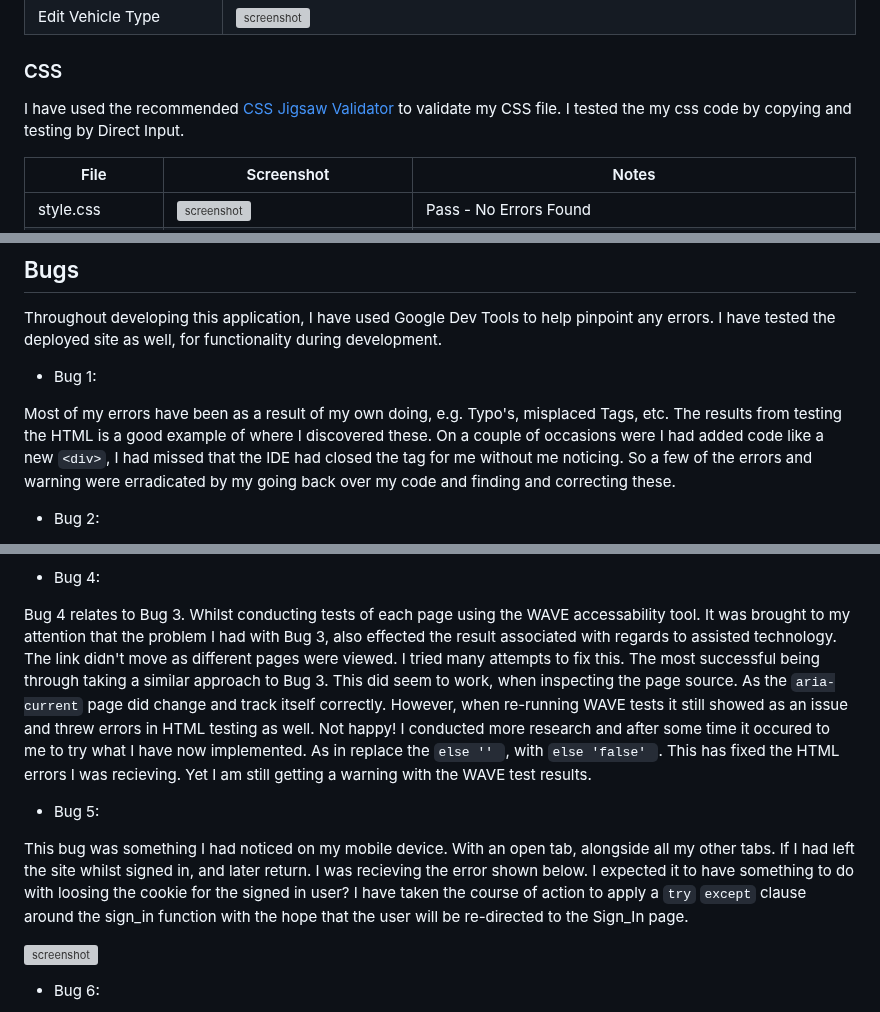
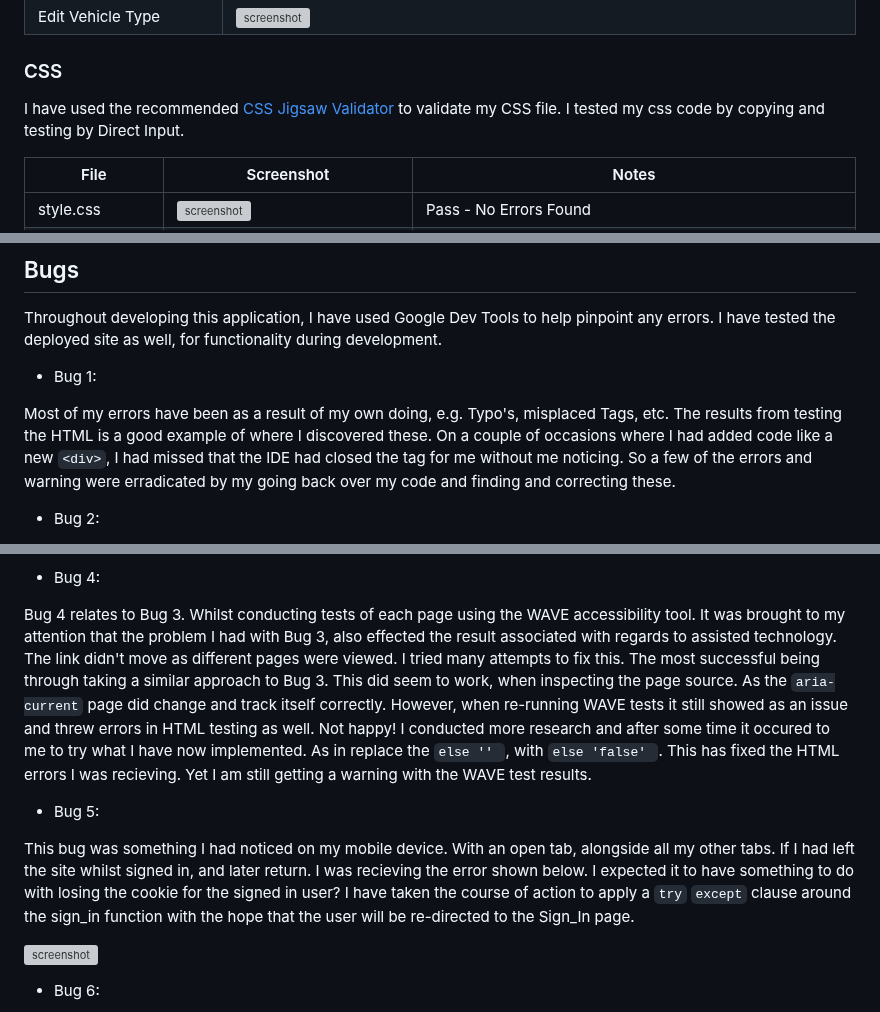
Before and after one commit to Ad-White/my-vehicle-history, a Markdown page: TESTING.md, 3 parts joined by grey strips. Rendered like a GitHub page; grey boxes are pictures that could not be loaded.

```diff
--- a/TESTING.md
+++ b/TESTING.md
@@ -33,7 +33,7 @@ Testing by Direct Input:
 ### CSS
 
 I have used the recommended [CSS Jigsaw Validator](https://jigsaw.w3.org/css-validator) to validate my CSS file.
-I tested the my css code by copying and testing by Direct Input.
+I tested my css code by copying and testing by Direct Input.
 
 | File | Screenshot | Notes |
 | --- | --- | --- |
@@ -200,7 +200,7 @@ Throughout developing this application, I have used Google Dev Tools to help pin
 - Bug 1:
 
 Most of my errors have been as a result of my own doing, e.g. Typo's, misplaced Tags, etc.
-The results from testing the HTML is a good example of where I discovered these. On a couple of occasions were I had added code like a new `<div>`, I had missed that the IDE had closed the tag for me without me noticing. So a few of the errors and warning were erradicated by my going back over my code and finding and correcting these.
+The results from testing the HTML is a good example of where I discovered these. On a couple of occasions where I had added code like a new `<div>`, I had missed that the IDE had closed the tag for me without me noticing. So a few of the errors and warning were erradicated by my going back over my code and finding and correcting these.
 
 - Bug 2:
 
@@ -213,12 +213,12 @@ Having implemented the Bootstrap Navigation Menu fairly early on. I had failed t
 
 - Bug 4:
 
-Bug 4 relates to Bug 3. Whilst conducting tests of each page using the WAVE accessability tool. It was brought to my attention that the problem I had with Bug 3, also effected the result associated with regards to assisted technology. The link didn't move as different pages were viewed. I tried many attempts to fix this. The most successful being through taking a similar approach to Bug 3. This did seem to work, when inspecting the page source. As the `aria-current` page did change and track itself correctly. However, when re-running WAVE tests it still showed as an issue and threw errors in HTML testing as well. Not happy!
+Bug 4 relates to Bug 3. Whilst conducting tests of each page using the WAVE accessibility tool. It was brought to my attention that the problem I had with Bug 3, also effected the result associated with regards to assisted technology. The link didn't move as different pages were viewed. I tried many attempts to fix this. The most successful being through taking a similar approach to Bug 3. This did seem to work, when inspecting the page source. As the `aria-current` page did change and track itself correctly. However, when re-running WAVE tests it still showed as an issue and threw errors in HTML testing as well. Not happy!
 I conducted more research and after some time it occured to me to try what I have now implemented. As in replace the `else '' `, with `else 'false' `. This has fixed the HTML errors I was recieving. Yet I am still getting a warning with the WAVE test results.
 
 - Bug 5:
 
-This bug was something I had noticed on my mobile device. With an open tab, alongside all my other tabs. If I had left the site whilst signed in, and later return. I was recieving the error shown below. I expected it to have something to do with loosing the cookie for the signed in user?
+This bug was something I had noticed on my mobile device. With an open tab, alongside all my other tabs. If I had left the site whilst signed in, and later return. I was recieving the error shown below. I expected it to have something to do with losing the cookie for the signed in user?
 I have taken the course of action to apply a `try` `except` clause around the sign_in function with the hope that the user will be re-directed to the Sign_In page.
 
 ![screenshot](documentation/key_error.png)
```
Also changed, not shown: other parts of TESTING.md (+2 -2 lines), README.md (+1 -1 lines).
